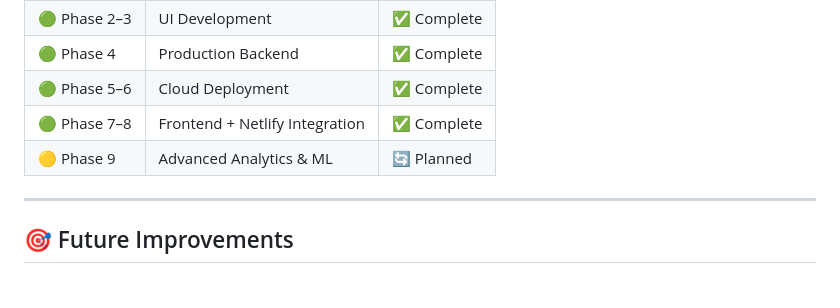
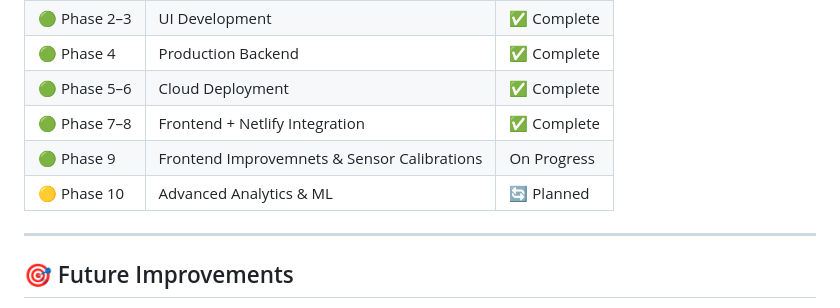
Before and after one commit to TAPANANSHUTRIPATHY/DBMS-Mini-Project, a Markdown page: README.md, the part around the change. Drawn GitHub-style.

Commit message:
Update project phases in README

```diff
--- a/README.md
+++ b/README.md
@@ -480,7 +480,8 @@ Wait 5 Seconds → LOOP ↑
 | 🟢 Phase 4 | Production Backend | ✅ Complete |
 | 🟢 Phase 5–6 | Cloud Deployment | ✅ Complete |
 | 🟢 Phase 7–8 | Frontend + Netlify Integration | ✅ Complete |
-| 🟡 Phase 9 | Advanced Analytics & ML | 🔄 Planned |
+| 🟢 Phase 9 | Frontend Improvemnets & Sensor Calibrations | On Progress |
+| 🟡 Phase 10 | Advanced Analytics & ML | 🔄 Planned |
 
 ---
 
```
